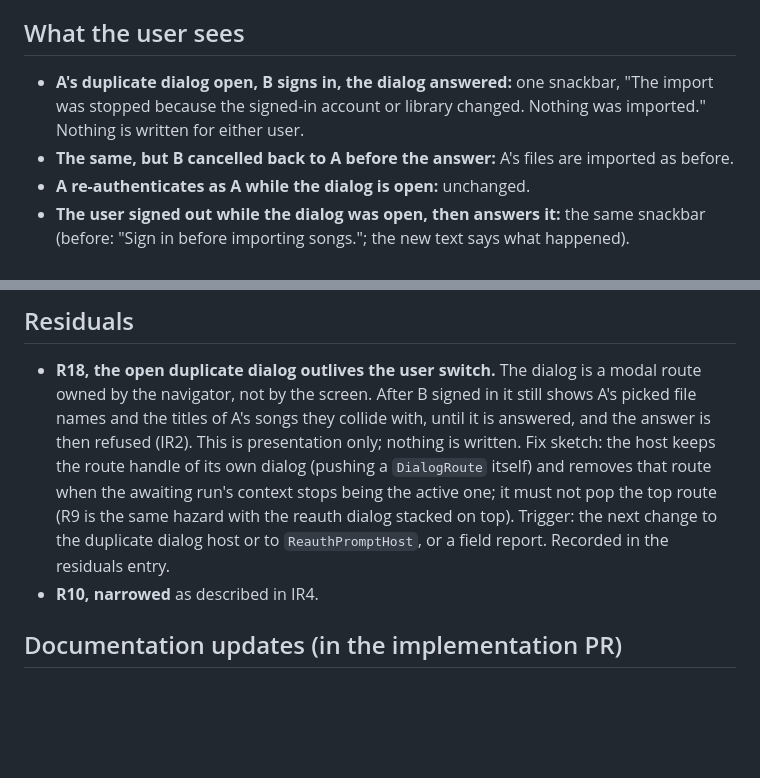
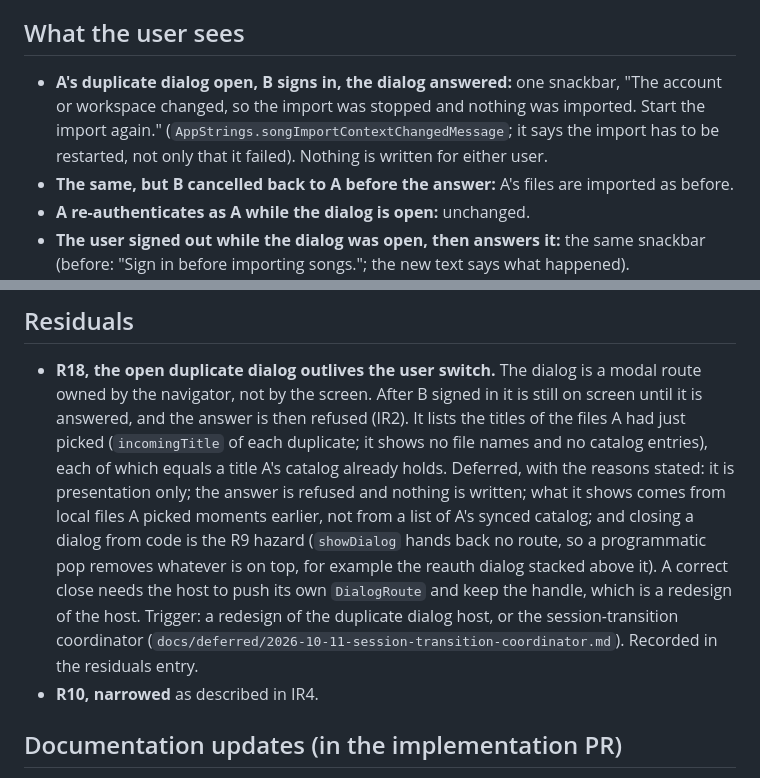
Before and after one commit to BalogAbel/lyrica, a Markdown page: docs/specs/2026-10-11-import-run-ownership.md, 2 parts joined by grey strips. Rendered like a GitHub page; blank space fills up the shorter version.

```diff
--- a/docs/specs/2026-10-11-import-run-ownership.md
+++ b/docs/specs/2026-10-11-import-run-ownership.md
@@ -186,8 +186,10 @@ exactly what R16 and the "after the sign-out ends" part of R10 describe:
 ## What the user sees
 
 - **A's duplicate dialog open, B signs in, the dialog answered:** one snackbar,
-  "The import was stopped because the signed-in account or library changed.
-  Nothing was imported." Nothing is written for either user.
+  "The account or workspace changed, so the import was stopped and nothing was
+  imported. Start the import again." (`AppStrings.songImportContextChangedMessage`;
+  it says the import has to be restarted, not only that it failed). Nothing is
+  written for either user.
 - **The same, but B cancelled back to A before the answer:** A's files are
   imported as before.
 - **A re-authenticates as A while the dialog is open:** unchanged.
@@ -266,14 +268,20 @@ A failing existing test outside this list stops the work (see the plan).
 
 - **R18, the open duplicate dialog outlives the user switch.** The dialog is a
   modal route owned by the navigator, not by the screen. After B signed in it
-  still shows A's picked file names and the titles of A's songs they collide
-  with, until it is answered, and the answer is then refused (IR2). This is
-  presentation only; nothing is written. Fix sketch: the host keeps the route
-  handle of its own dialog (pushing a `DialogRoute` itself) and removes that
-  route when the awaiting run's context stops being the active one; it must
-  not pop the top route (R9 is the same hazard with the reauth dialog stacked
-  on top). Trigger: the next change to the duplicate dialog host or to
-  `ReauthPromptHost`, or a field report. Recorded in the residuals entry.
+  is still on screen until it is answered, and the answer is then refused
+  (IR2). It lists the titles of the files A had just picked (`incomingTitle`
+  of each duplicate; it shows no file names and no catalog entries), each of
+  which equals a title A's catalog already holds. Deferred, with the reasons
+  stated: it is presentation only; the answer is refused and nothing is
+  written; what it shows comes from local files A picked moments earlier, not
+  from a list of A's synced catalog; and closing a dialog from code is the R9
+  hazard (`showDialog` hands back no route, so a programmatic pop removes
+  whatever is on top, for example the reauth dialog stacked above it). A
+  correct close needs the host to push its own `DialogRoute` and keep the
+  handle, which is a redesign of the host. Trigger: a redesign of the
+  duplicate dialog host, or the session-transition coordinator
+  (`docs/deferred/2026-10-11-session-transition-coordinator.md`). Recorded in
+  the residuals entry.
 - **R10, narrowed** as described in IR4.
 
 ## Documentation updates (in the implementation PR)
```
Also changed, not shown: docs/deferred/2026-10-09-sign-out-guard-residuals.md (+22 -10 lines), docs/plans/2026-10-11-import-run-ownership.md (+2 -2 lines).
